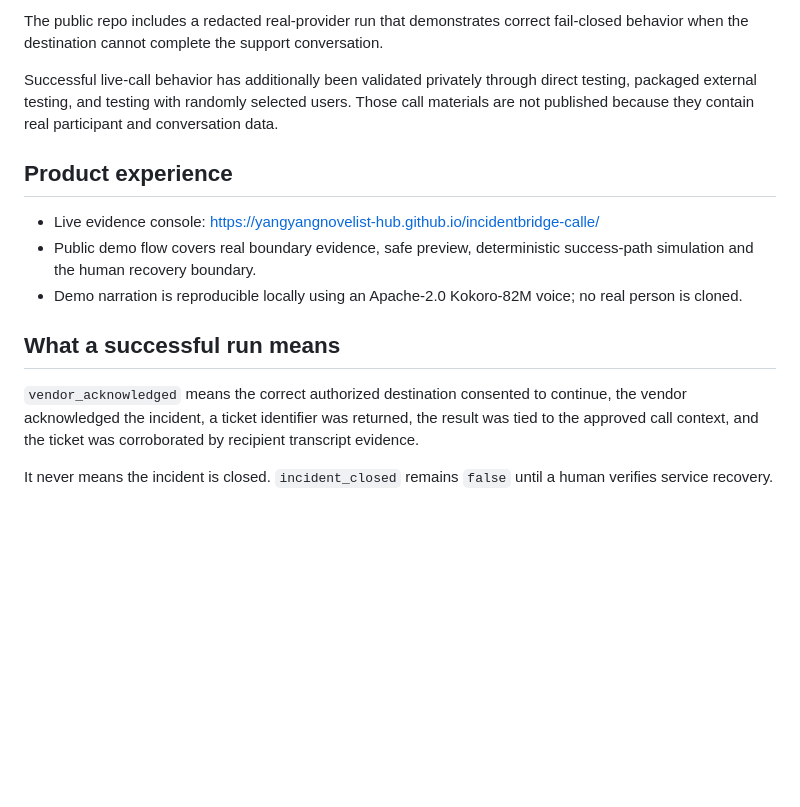
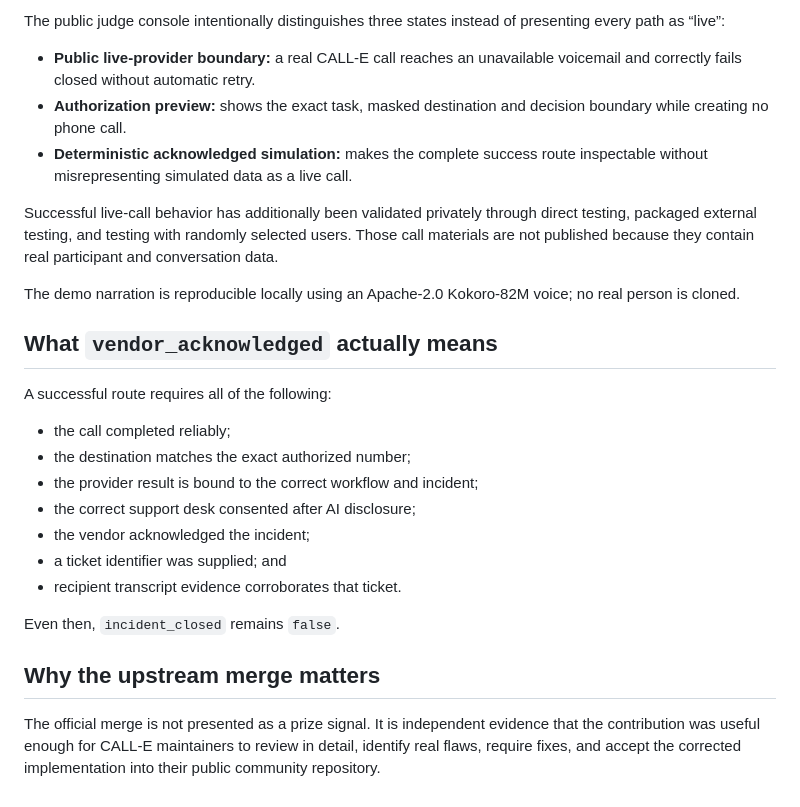
Before and after one commit to yangyangnovelist-hub/incidentbridge-calle, a Markdown page: JUDGING.md, the part around one of its changes. Drawn GitHub-style; blank space fills up the shorter version.

```diff
--- a/JUDGING.md
+++ b/JUDGING.md
@@ -35,16 +58,28 @@ PR: https://github.com/CALLE-AI/awesome-phone-call-agents/pull/132
 
-The public repo includes a redacted real-provider run that demonstrates correct fail-closed behavior when the destination cannot complete the support conversation.
+The public judge console intentionally distinguishes three states instead of presenting every path as “live”:
+
+- **Public live-provider boundary:** a real CALL-E call reaches an unavailable voicemail and correctly fails closed without automatic retry.
+- **Authorization preview:** shows the exact task, masked destination and decision boundary while creating no phone call.
+- **Deterministic acknowledged simulation:** makes the complete success route inspectable without misrepresenting simulated data as a live call.
 
 Successful live-call behavior has additionally been validated privately through direct testing, packaged external testing, and testing with randomly selected users. Those call materials are not published because they contain real participant and conversation data.
 
-## Product experience
+The demo narration is reproducible locally using an Apache-2.0 Kokoro-82M voice; no real person is cloned.
 
-- Live evidence console: https://yangyangnovelist-hub.github.io/incidentbridge-calle/
-- Public demo flow covers real boundary evidence, safe preview, deterministic success-path simulation and the human recovery boundary.
-- Demo narration is reproducible locally using an Apache-2.0 Kokoro-82M voice; no real person is cloned.
+## What `vendor_acknowledged` actually means
 
-## What a successful run means
+A successful route requires all of the following:
 
-`vendor_acknowledged` means the correct authorized destination consented to continue, the vendor acknowledged the incident, a ticket identifier was returned, the result was tied to the approved call context, and the ticket was corroborated by recipient transcript evidence.
+- the call completed reliably;
+- the destination matches the exact authorized number;
+- the provider result is bound to the correct workflow and incident;
+- the correct support desk consented after AI disclosure;
+- the vendor acknowledged the incident;
+- a ticket identifier was supplied; and
+- recipient transcript evidence corroborates that ticket.
 
-It never means the incident is closed. `incident_closed` remains `false` until a human verifies service recovery.
+Even then, `incident_closed` remains `false`.
+
+## Why the upstream merge matters
+
+The official merge is not presented as a prize signal. It is independent evidence that the contribution was useful enough for CALL-E maintainers to review in detail, identify real flaws, require fixes, and accept the corrected implementation into their public community repository.
```
Also changed, not shown: other parts of JUDGING.md (+34 -11 lines).
